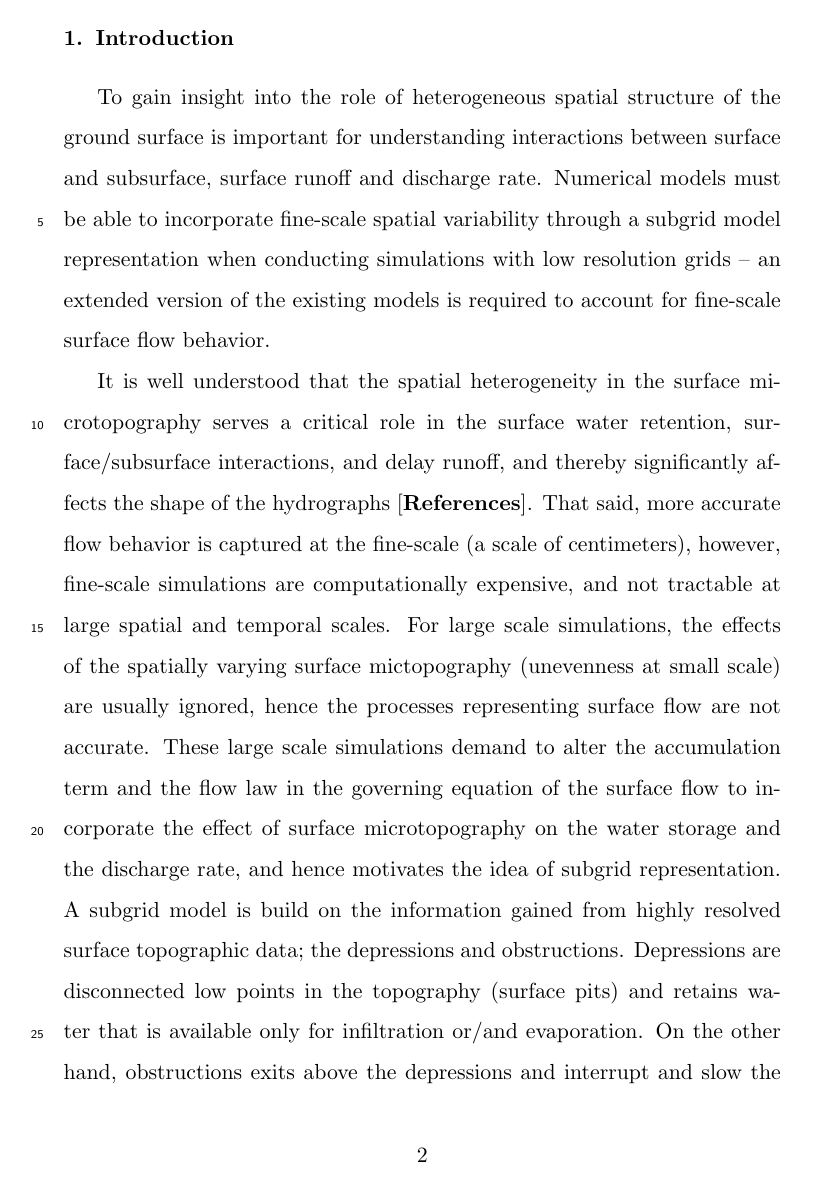
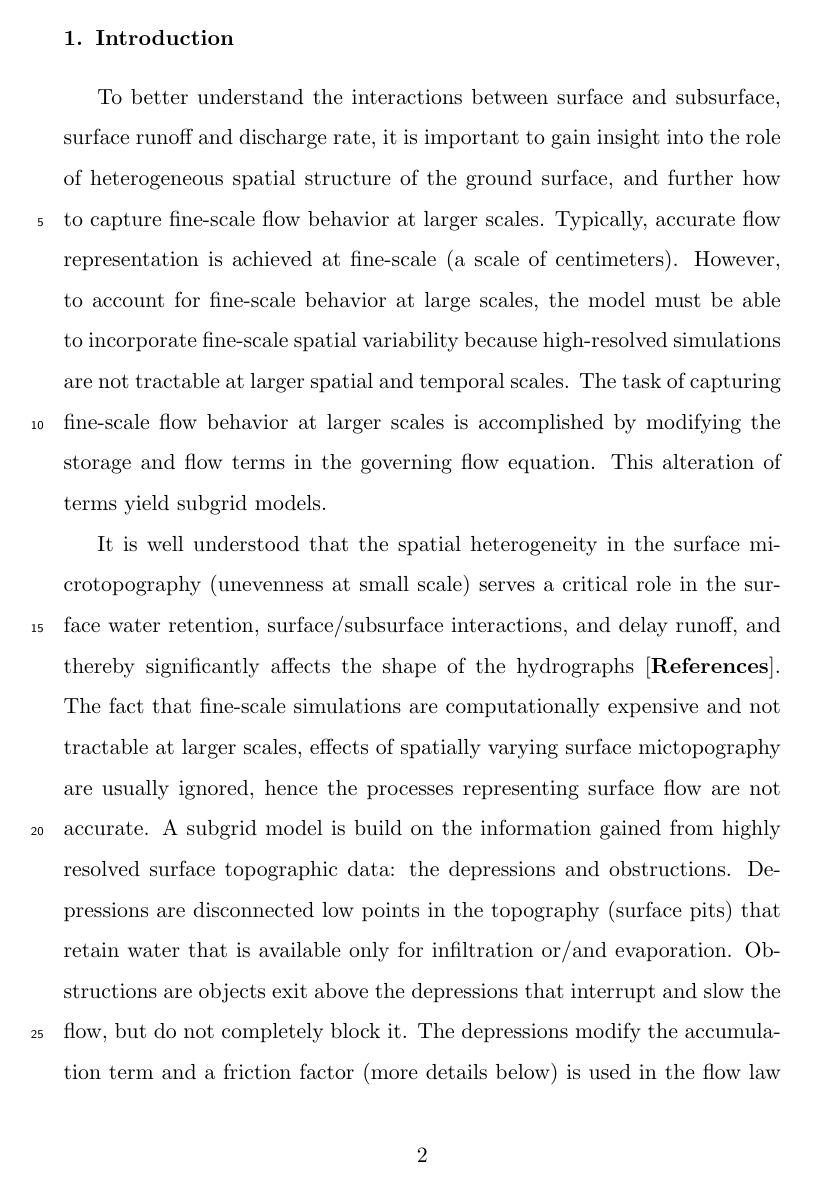
Before and after one commit to ajkhattak/papers, a LaTeX paper (subgrid_paper/subgrid_paper.tex): page 2 of 23. The pictures show the PDF file subgrid_paper/subgrid_paper.pdf that the author committed with the source.

Commit message:
More Edits..

```diff
--- a/subgrid_paper/subgrid_paper.tex
+++ b/subgrid_paper/subgrid_paper.tex
@@ -76,6 +76,7 @@ Subgrid model \sep Permafrost \sep Microtopography  \sep Hydrograph \sep Watersh
 \section{Introduction}\label{introduction}
  %Our subgrid model incorporates high-resolution spatial configuration of the surface topography to capture the fine-scale behavior of the surface runoff at the watershed-scale(??).
 
-To gain insight into the role of heterogeneous spatial structure of the ground surface is important for understanding interactions between surface and subsurface, surface runoff and discharge rate. Numerical models must be able to incorporate fine-scale spatial variability through a subgrid model representation when conducting simulations with low resolution grids -- an extended version of the existing models is required to account for fine-scale surface flow behavior.
+To better understand the interactions between surface and subsurface, surface runoff and discharge rate, it is important to gain insight into the role of
+heterogeneous spatial structure of the ground surface, and further how to capture fine-scale flow behavior at larger scales. Typically, accurate flow representation is achieved at fine-scale (a scale of centimeters). However, to account for fine-scale behavior at large scales, the model must be able to incorporate fine-scale spatial variability because high-resolved simulations are not tractable at larger spatial and temporal scales. The task of capturing fine-scale flow behavior at larger scales is accomplished by modifying the storage and flow terms in the governing flow equation. This alteration of terms yield subgrid models.
 
-It is well understood that the spatial heterogeneity in the surface microtopography serves a critical role in the surface water retention, surface/subsurface interactions, and delay runoff, and thereby significantly affects the shape of the hydrographs [\textbf{References}]. That said, more accurate flow behavior is captured at the fine-scale (a scale of centimeters), however, fine-scale simulations are computationally expensive, and not tractable at large spatial and temporal scales. For large scale simulations, the effects of the spatially varying surface mictopography (unevenness at small scale) are usually ignored, hence the processes representing surface flow are not accurate. These large scale simulations demand to alter the accumulation term and the flow law in the governing equation of the surface flow to incorporate the effect of surface microtopography on the water storage and the discharge rate, and hence motivates the idea of subgrid representation. A subgrid model is build on the information gained from highly resolved surface topographic data; the depressions and obstructions. Depressions are disconnected low points in the topography (surface pits) and retains water that is available only for infiltration or/and evaporation. On the other hand, obstructions exits above the depressions and interrupt and slow the flow, but do not completely block it. To capture these effects in a model, the depressions require to change the accumulation term and obstructions need to introduce a friction factor to influence the surface flow term and hence surface detention.
+It is well understood that the spatial heterogeneity in the surface microtopography (unevenness at small scale) serves a critical role in the surface water retention, surface/subsurface interactions, and delay runoff, and thereby significantly affects the shape of the hydrographs [\textbf{References}]. The fact that fine-scale simulations are computationally expensive and not tractable at larger scales, effects of spatially varying surface mictopography are usually ignored, hence the processes representing surface flow are not accurate.  A subgrid model is build on the information gained from highly resolved surface topographic data: the depressions and obstructions. Depressions are disconnected low points in the topography (surface pits) that retain water that is available only for infiltration or/and evaporation. Obstructions are objects exit above the depressions that interrupt and slow the flow, but do not completely block it. The depressions modify the accumulation term and a friction factor (more details below) is used in the flow law to introduce obstructions.
```
Also changed, not shown: subgrid_paper/subgrid_paper.pdf, subgrid_paper/subgrid_paper.tex (13 more changed lines).
